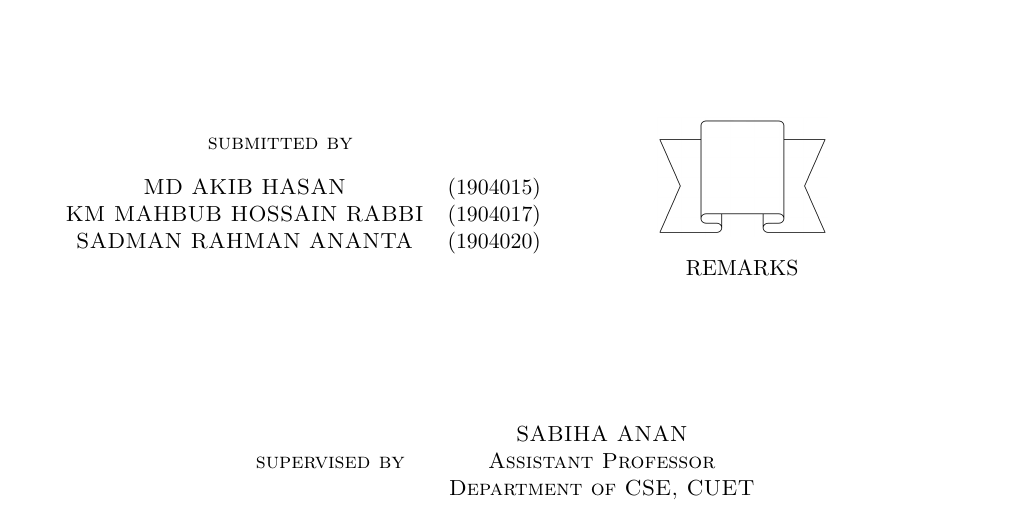
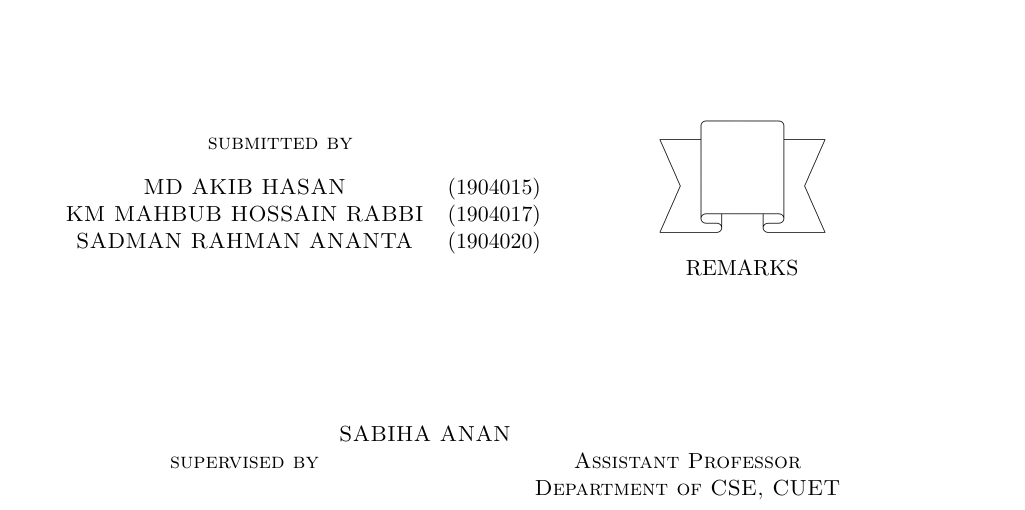
Before and after one commit to akib35/SmartHaat, a LaTeX document (proposal/test.tex): part of the page, cut so that both start at the same text. Compiled offline with pdfLaTeX.

Commit message:
May 9, 2023, 6:36 AM

```diff
--- a/proposal/test.tex
+++ b/proposal/test.tex
@@ -66,9 +66,9 @@
 	}
 
 	\vspace{2cm}
-supervised by
+	supervised by
 	\begin{tabular}{cc}
-		& SABIHA ANAN         \\
+		 SABIHA ANAN  &        \\
 		              & Assistant Professor \\
 		              & Department of CSE, CUET\\
 
```
Also changed, not shown: proposal/test.pdf (added), 1 other file.
